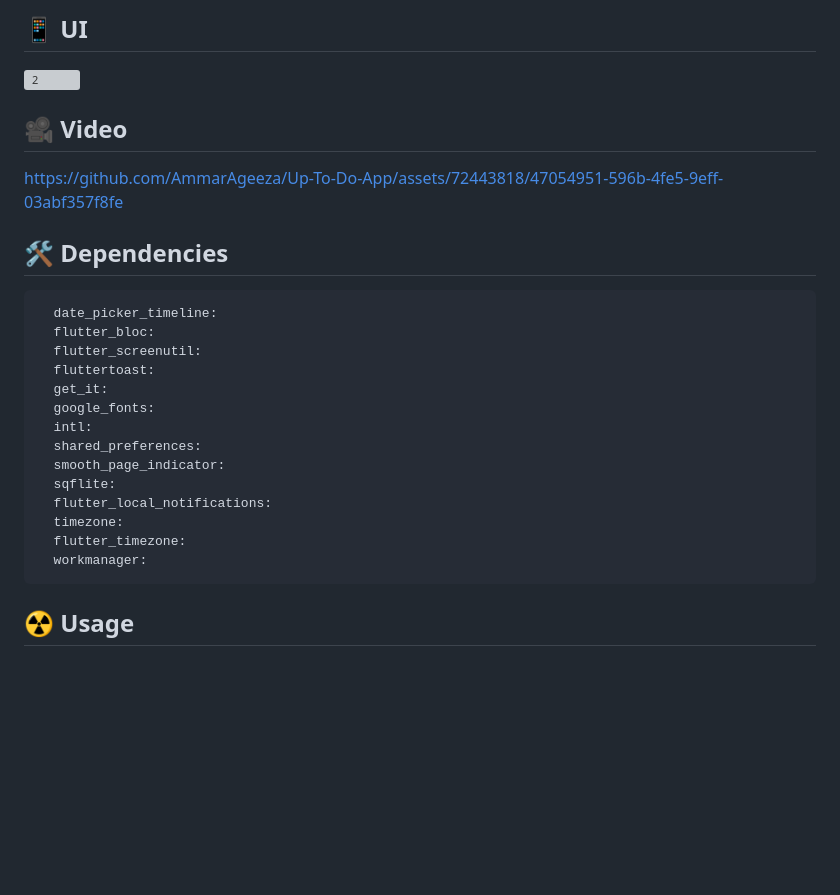
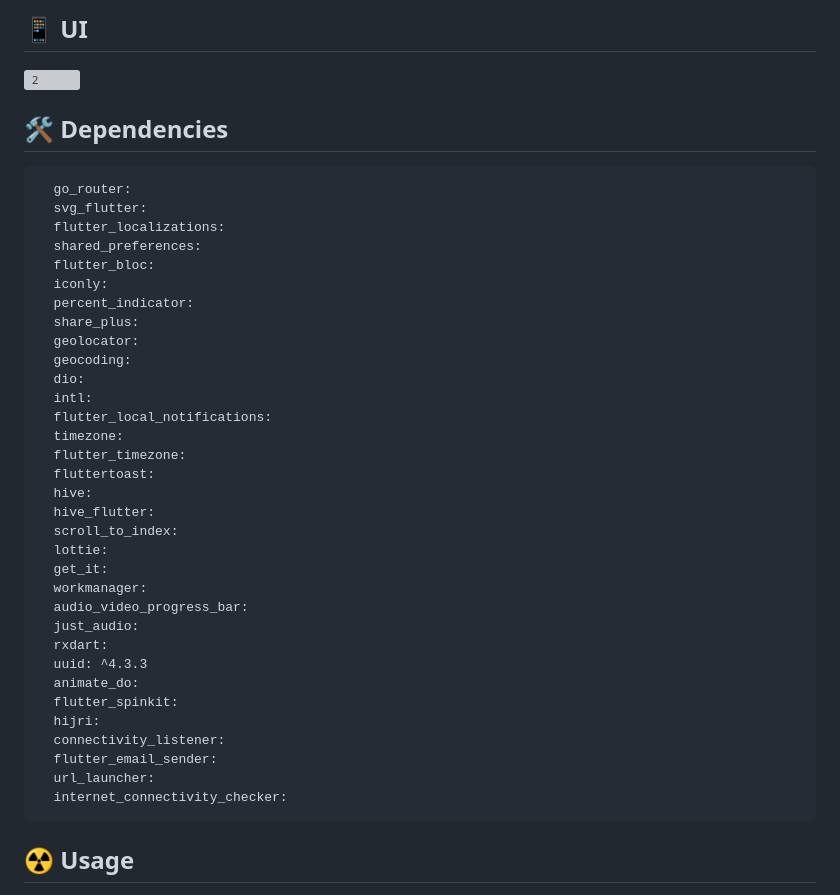
Before and after one commit to ibrahim-59/muslim_soul, a Markdown page: README.md, the part around the change. GitHub-like rendering; blank space fills up the shorter version; grey boxes are pictures that could not be loaded.

````diff
--- a/README.md
+++ b/README.md
@@ -48,27 +48,43 @@
 
 ![2](https://github.com/ibrahim-59/muslim_soul/assets/116106936/3272dfd9-59b3-44f6-97da-c3a579824d34)
 
-## 🎥 Video
-
-https://github.com/AmmarAgeeza/Up-To-Do-App/assets/72443818/47054951-596b-4fe5-9eff-03abf357f8fe
 
 ## 🛠 Dependencies
 
 ```pubspec.yaml
-  date_picker_timeline:
+  go_router:
+  svg_flutter:
+  flutter_localizations:
+  shared_preferences:
   flutter_bloc:
-  flutter_screenutil:
-  fluttertoast:
-  get_it:
-  google_fonts:
+  iconly:
+  percent_indicator:
+  share_plus:
+  geolocator:
+  geocoding:
+  dio:
   intl:
-  shared_preferences:
-  smooth_page_indicator:
-  sqflite:
   flutter_local_notifications:
   timezone:
   flutter_timezone:
+  fluttertoast:
+  hive:
+  hive_flutter:
+  scroll_to_index:
+  lottie:
+  get_it:
   workmanager:
+  audio_video_progress_bar:
+  just_audio:
+  rxdart:
+  uuid: ^4.3.3
+  animate_do:
+  flutter_spinkit:
+  hijri:
+  connectivity_listener:
+  flutter_email_sender:
+  url_launcher:
+  internet_connectivity_checker:
 ```
 
 ## ☢️ Usage
````
